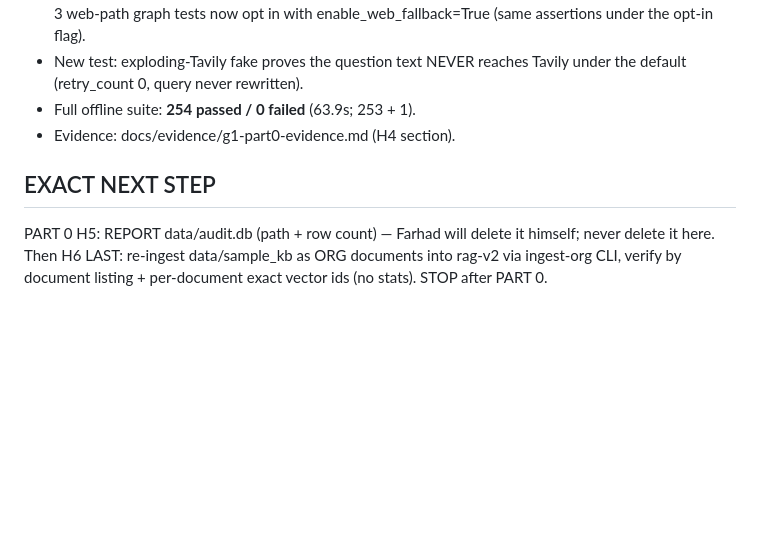
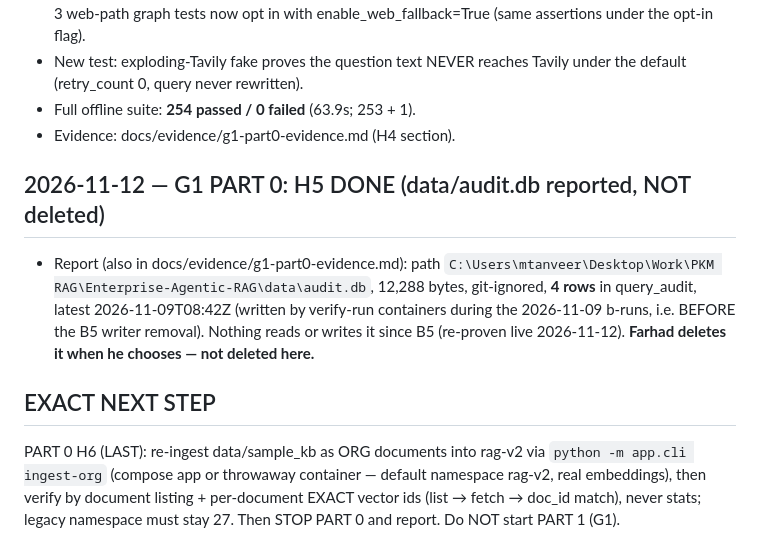
Before and after one commit to farhadtanveer/Enterprise-Agentic-RAG, a Markdown page: docs/PROGRESS.md, the part around the change. Drawn GitHub-style; blank space fills up the shorter version.

```diff
--- a/docs/PROGRESS.md
+++ b/docs/PROGRESS.md
@@ -192,9 +192,21 @@ All pushed to `origin/backend/multi-user` through `8201cc5`.
 - Full offline suite: **254 passed / 0 failed** (63.9s; 253 + 1).
 - Evidence: docs/evidence/g1-part0-evidence.md (H4 section).
 
+## 2026-11-12 — G1 PART 0: H5 DONE (data/audit.db reported, NOT deleted)
+
+- Report (also in docs/evidence/g1-part0-evidence.md): path
+  `C:\Users\mtanveer\Desktop\Work\PKM RAG\Enterprise-Agentic-RAG\data\audit.db`,
+  12,288 bytes, git-ignored, **4 rows** in query_audit, latest
+  2026-11-09T08:42Z (written by verify-run containers during the 2026-11-09
+  b-runs, i.e. BEFORE the B5 writer removal). Nothing reads or writes it
+  since B5 (re-proven live 2026-11-12). **Farhad deletes it when he
+  chooses — not deleted here.**
+
 ## EXACT NEXT STEP
 
-PART 0 H5: REPORT data/audit.db (path + row count) — Farhad will delete
-it himself; never delete it here. Then H6 LAST: re-ingest data/sample_kb
-as ORG documents into rag-v2 via ingest-org CLI, verify by document
-listing + per-document exact vector ids (no stats). STOP after PART 0.
+PART 0 H6 (LAST): re-ingest data/sample_kb as ORG documents into rag-v2
+via `python -m app.cli ingest-org` (compose app or throwaway container —
+default namespace rag-v2, real embeddings), then verify by document
+listing + per-document EXACT vector ids (list → fetch → doc_id match),
+never stats; legacy namespace must stay 27. Then STOP PART 0 and report.
+Do NOT start PART 1 (G1).
```
Also changed, not shown: docs/evidence/g1-part0-evidence.md (+19 -0 lines).
